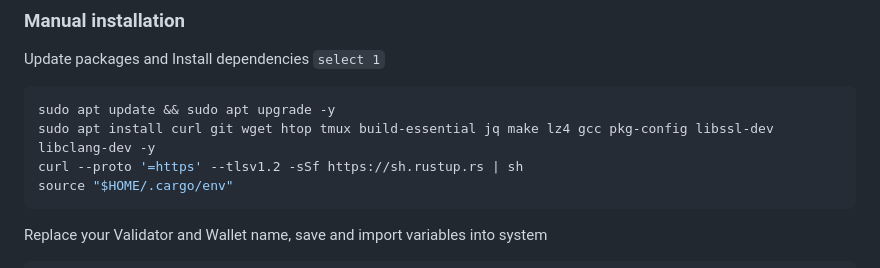
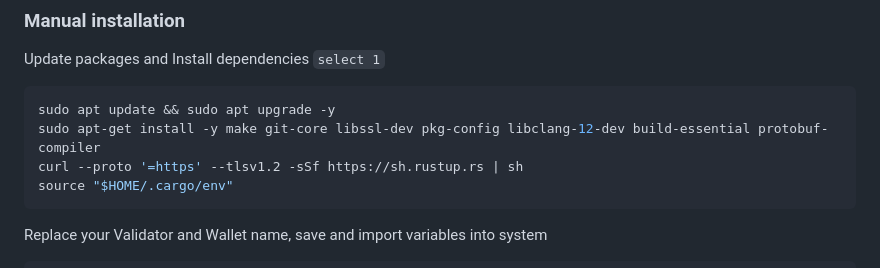
Before and after one commit to itrocket-team/testnet_guides, a Markdown page: namada/README.md, the part around the change. Drawn GitHub-style.

```diff
--- a/namada/README.md
+++ b/namada/README.md
@@ -22,7 +22,7 @@ Update packages and Install dependencies `select 1`
 
 ~~~bash
 sudo apt update && sudo apt upgrade -y
-sudo apt install curl git wget htop tmux build-essential jq make lz4 gcc pkg-config libssl-dev libclang-dev -y
+sudo apt-get install -y make git-core libssl-dev pkg-config libclang-12-dev build-essential protobuf-compiler
 curl --proto '=https' --tlsv1.2 -sSf https://sh.rustup.rs | sh
 source "$HOME/.cargo/env"
 ~~~
```
